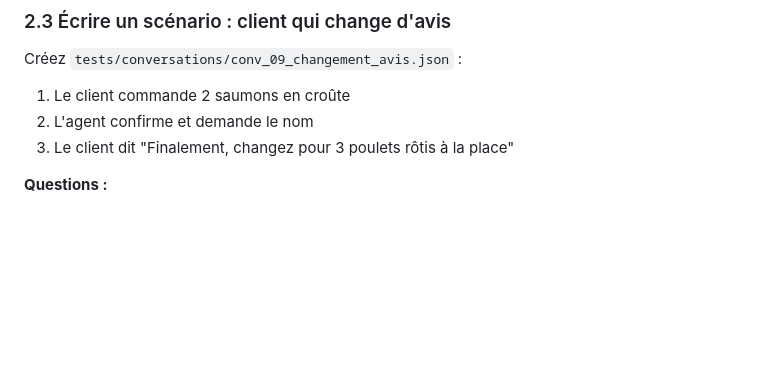
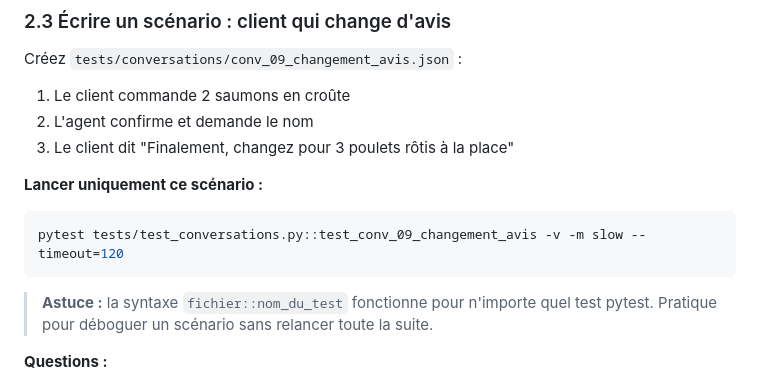
Before and after one commit to fabienquimper/tp_agent_vocal_traiteur, a Markdown page: etape_02_vocal_agent_prod_rgpd/TP_03_tests.md, the part around the change. Rendered like a GitHub page; blank space fills up the shorter version.

````diff
--- a/etape_02_vocal_agent_prod_rgpd/TP_03_tests.md
+++ b/etape_02_vocal_agent_prod_rgpd/TP_03_tests.md
@@ -108,6 +108,13 @@ Créez `tests/conversations/conv_09_changement_avis.json` :
 1. Le client commande 2 saumons en croûte
 2. L'agent confirme et demande le nom
 3. Le client dit "Finalement, changez pour 3 poulets rôtis à la place"
+
+**Lancer uniquement ce scénario :**
+```bash
+pytest tests/test_conversations.py::test_conv_09_changement_avis -v -m slow --timeout=120
+```
+
+> **Astuce :** la syntaxe `fichier::nom_du_test` fonctionne pour n'importe quel test pytest. Pratique pour déboguer un scénario sans relancer toute la suite.
 
 **Questions :**
 1. Que fait réellement l'agent à l'étape 3 ? Est-ce un remplacement ou un ajout ?
````
Also changed, not shown: etape_02_vocal_agent_prod_rgpd/README.md (+6 -0 lines).
